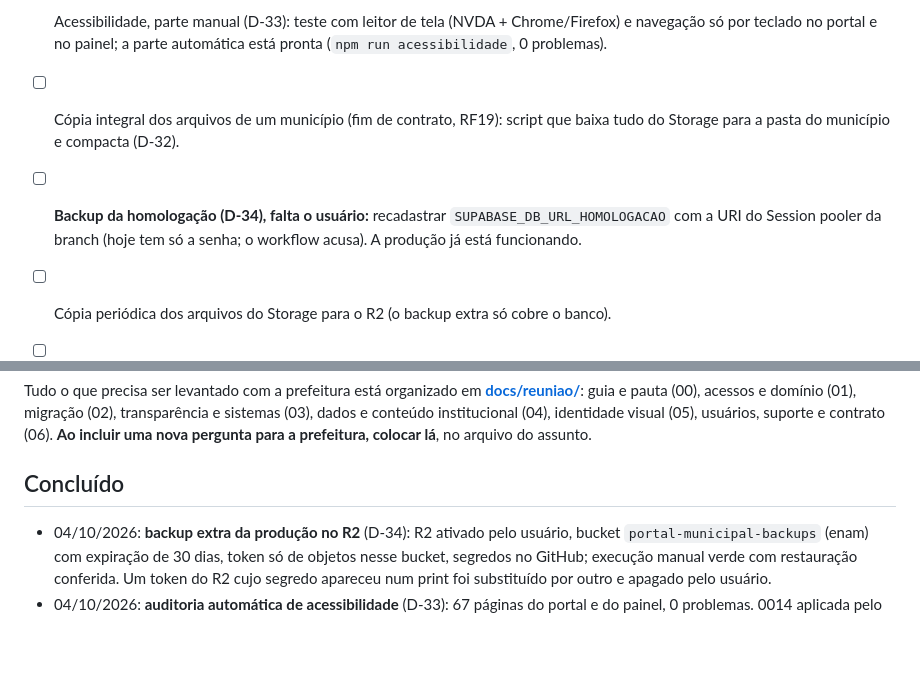
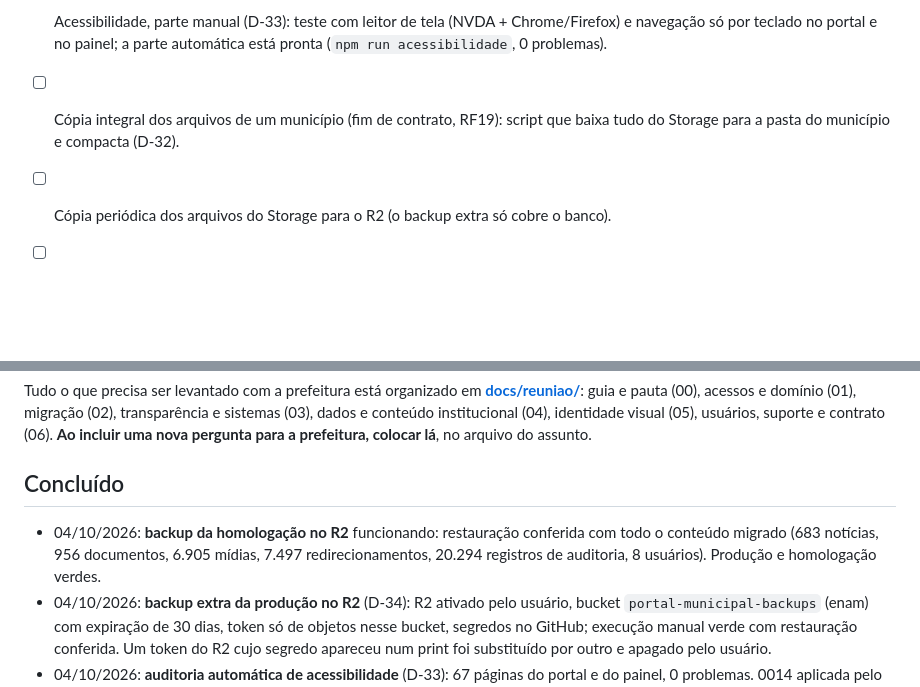
Before and after one commit to willquerubim2025-oss/portal-municipal, a Markdown page: docs/07-pendencias.md, 2 parts joined by grey strips. Rendered like a GitHub page; blank space fills up the shorter version.

Commit message:
Pendências: backup da homologação funcionando
Co-Authored-By: Claude Opus 5.5 <noreply@anthropic.com>

```diff
--- a/docs/07-pendencias.md
+++ b/docs/07-pendencias.md
@@ -28,7 +28,6 @@ Desenvolvimento ~80% pronto; o que falta depende sobretudo da prefeitura (reuni
 - [ ] Painel: pré-visualização de rascunho no portal (hoje o portal só mostra o publicado); biblioteca de mídias para reaproveitar imagens; publicar o painel (Cloudflare Workers static assets ou Pages); gerenciar categorias pelo painel (hoje só as do provisionamento).
 - [ ] Acessibilidade, parte manual (D-33): teste com leitor de tela (NVDA + Chrome/Firefox) e navegação só por teclado no portal e no painel; a parte automática está pronta (`npm run acessibilidade`, 0 problemas).
 - [ ] Cópia integral dos arquivos de um município (fim de contrato, RF19): script que baixa tudo do Storage para a pasta do município e compacta (D-32).
-- [ ] **Backup da homologação (D-34), falta o usuário:** recadastrar `SUPABASE_DB_URL_HOMOLOGACAO` com a URI do Session pooler da branch (hoje tem só a senha; o workflow acusa). A produção já está funcionando.
 - [ ] Cópia periódica dos arquivos do Storage para o R2 (o backup extra só cobre o banco).
 - [ ] Monitoramento de disponibilidade (UptimeRobot ou Better Stack).
 - [ ] **Arquivos acima de 50 MB: decidido manter o teto de gastos (D-26); resolver antes da migração final, ver o topo de `docs/11-checklist-ir-ao-ar.md`.** Histórico: O limite de 50 MB vem do **spend cap** (teto de gastos) do Supabase; só sobe (até 500 GB) desligando o teto, o que passa a cobrar o excedente da franquia do Pro (100 GB de armazenamento, 250 GB de tráfego/mês). Opções: **A)** desligar o teto e criar alerta de gasto (Billing → Usage alerts); **B, recomendada)** manter o teto e tratar os ~25 PDFs grandes à parte (lista para a prefeitura comprimir e reenviar pelo painel; o relatório da migração já lista os que falharam por tamanho). Amostra: 6 em 1.016 PDFs (~0,6%). "Image transformation" ligado não gera custo com o teto ativo (o portal ainda não usa).
@@ -57,6 +56,7 @@ Desenvolvimento ~80% pronto; o que falta depende sobretudo da prefeitura (reuni
 Tudo o que precisa ser levantado com a prefeitura está organizado em **[docs/reuniao/](reuniao/00-LEIA-PRIMEIRO.md)**: guia e pauta (00), acessos e domínio (01), migração (02), transparência e sistemas (03), dados e conteúdo institucional (04), identidade visual (05), usuários, suporte e contrato (06). **Ao incluir uma nova pergunta para a prefeitura, colocar lá**, no arquivo do assunto.
 
 ## Concluído
+- 04/10/2026: **backup da homologação no R2** funcionando: restauração conferida com todo o conteúdo migrado (683 notícias, 956 documentos, 6.905 mídias, 7.497 redirecionamentos, 20.294 registros de auditoria, 8 usuários). Produção e homologação verdes.
 - 04/10/2026: **backup extra da produção no R2** (D-34): R2 ativado pelo usuário, bucket `portal-municipal-backups` (enam) com expiração de 30 dias, token só de objetos nesse bucket, segredos no GitHub; execução manual verde com restauração conferida. Um token do R2 cujo segredo apareceu num print foi substituído por outro e apagado pelo usuário.
 - 04/10/2026: **auditoria automática de acessibilidade** (D-33): 67 páginas do portal e do painel, 0 problemas. 0014 aplicada pelo usuário; nova verificação de links: 217 problemas, 217 registros (sem duplicar).
 - 04/10/2026: **verificação de links (RF18) e exportação completa (RF19)** na homologação (D-31, D-32): 0012 e 0013 aplicadas pelo usuário no SQL Editor; Edge Functions `verificar-links` e `exportar`; telas no painel; ambas testadas de ponta a ponta com os dados de Jeriquara.
```
